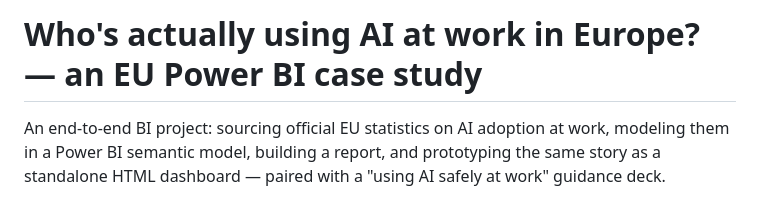
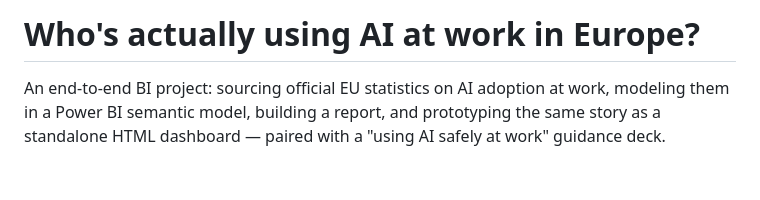
Before and after one commit to sansanabria/ai-adoption-eu, a Markdown page: README.md, the part around the change. GitHub-like rendering; blank space fills up the shorter version.

```diff
--- a/README.md
+++ b/README.md
@@ -1,4 +1,4 @@
-# Who's actually using AI at work in Europe? — an EU Power BI case study
+# Who's actually using AI at work in Europe?
 
 An end-to-end BI project: sourcing official EU statistics on AI adoption at work, modeling them in a Power BI semantic model, building a report, and prototyping the same story as a standalone HTML dashboard — paired with a "using AI safely at work" guidance deck.
 
```
